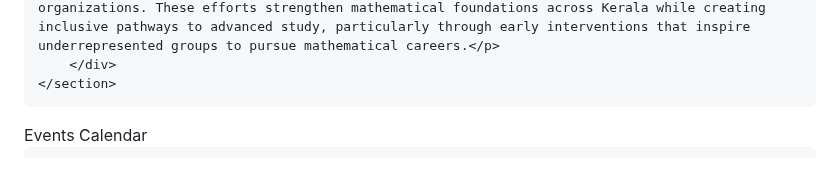
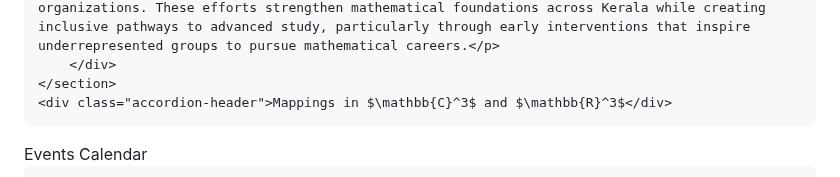
Before and after one commit to ksom-coe/ksom-coe.github.io, a Markdown page: index.md, the part around the change. Rendered like a GitHub page.

```diff
--- a/index.md
+++ b/index.md
@@ -180,6 +180,8 @@ title: Kerala School of Mathematics - Official Website
             <p><strong>Impact and Reach</strong><br/>Our outreach annually engages a large number of participants through strategic partnerships with schools, universities, and scientific organizations. These efforts strengthen mathematical foundations across Kerala while creating inclusive pathways to advanced study, particularly through early interventions that inspire underrepresented groups to pursue mathematical careers.</p>
         </div>
     </section>
+    <div class="accordion-header">Mappings in $\mathbb{C}^3$ and $\mathbb{R}^3$</div>
+
 </div>
 
 <!-- Sidebar Content (holds Latest News, Calendar, Upcoming Events for vertical stacking) -->
```
